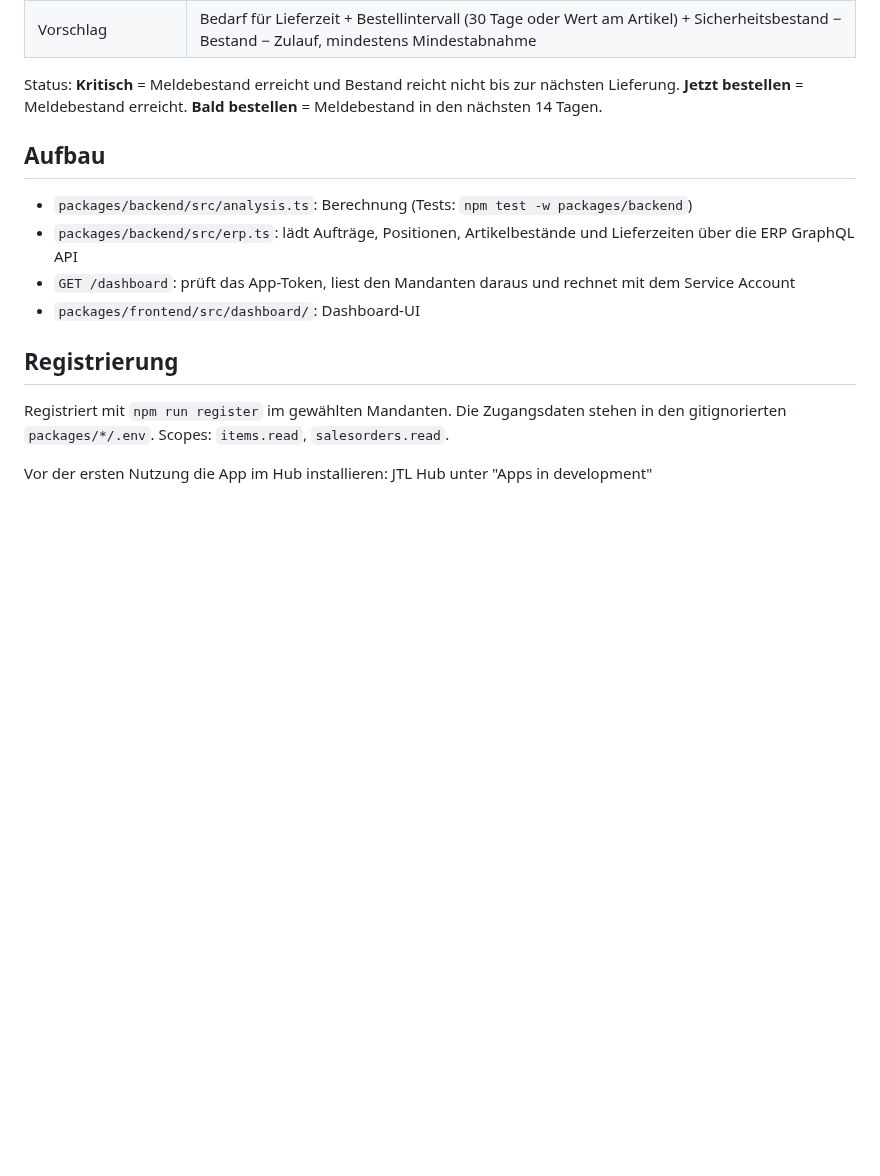
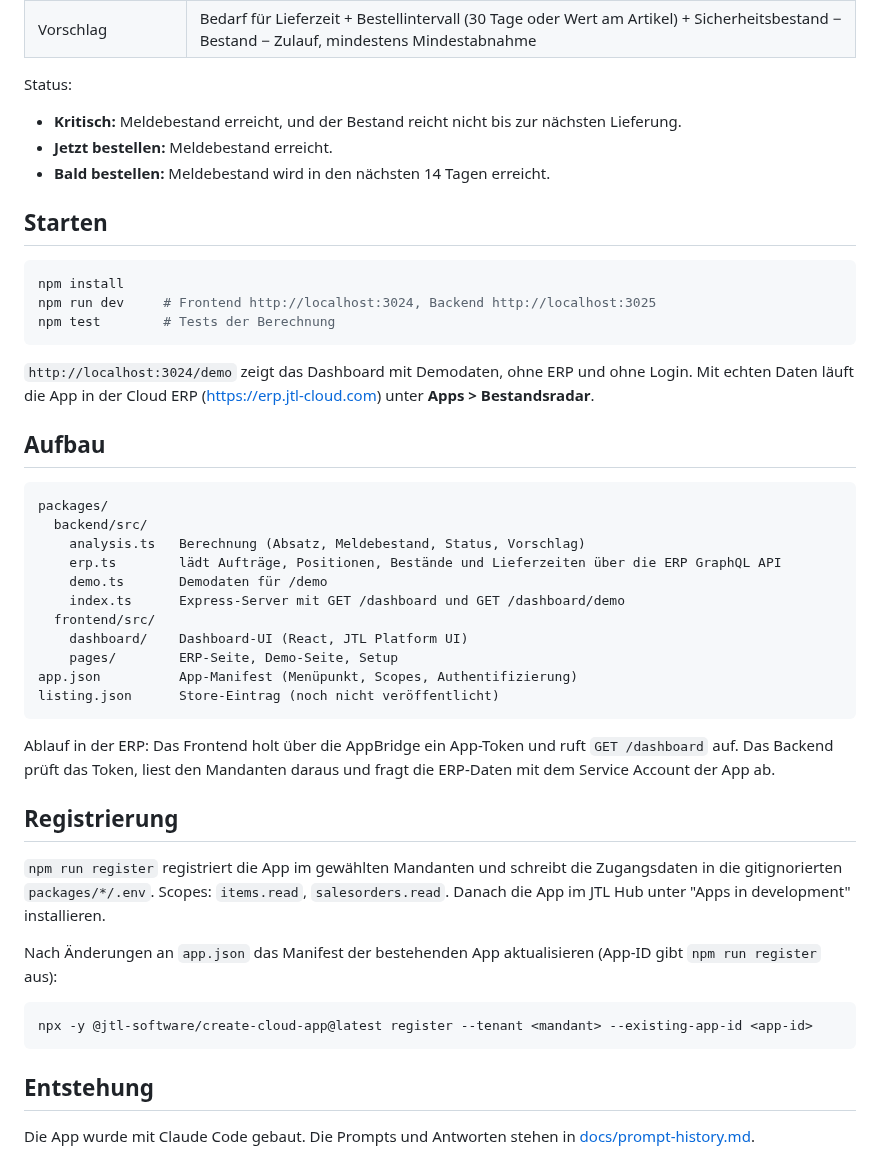
Before and after one commit to jtl-software/academy-day-examples, a Markdown page: bestandsradar/README.md, the part around one of its changes. Drawn GitHub-style; blank space fills up the shorter version.

Commit message:
Add README, screenshot and prompt history
Co-Authored-By: Claude Opus 5.5 (1M context) <noreply@anthropic.com>

````diff
--- a/bestandsradar/README.md
+++ b/bestandsradar/README.md
@@ -26,18 +26,50 @@ Grundlage sind nicht stornierte Aufträge im gewählten Zeitraum (30, 90 oder 18
 | Bestellen bis | Tag, an dem verfügbarer Bestand + Zulauf den Meldebestand erreicht |
 | Vorschlag | Bedarf für Lieferzeit + Bestellintervall (30 Tage oder Wert am Artikel) + Sicherheitsbestand − Bestand − Zulauf, mindestens Mindestabnahme |
 
-Status: **Kritisch** = Meldebestand erreicht und Bestand reicht nicht bis zur nächsten Lieferung. **Jetzt bestellen** = Meldebestand erreicht. **Bald bestellen** = Meldebestand in den nächsten 14 Tagen.
+Status:
+
+- **Kritisch:** Meldebestand erreicht, und der Bestand reicht nicht bis zur nächsten Lieferung.
+- **Jetzt bestellen:** Meldebestand erreicht.
+- **Bald bestellen:** Meldebestand wird in den nächsten 14 Tagen erreicht.
+
+## Starten
+
+```bash
+npm install
+npm run dev     # Frontend http://localhost:3024, Backend http://localhost:3025
+npm test        # Tests der Berechnung
+```
+
+`http://localhost:3024/demo` zeigt das Dashboard mit Demodaten, ohne ERP und ohne Login. Mit echten Daten läuft die App in der Cloud ERP (https://erp.jtl-cloud.com) unter **Apps > Bestandsradar**.
 
 ## Aufbau
 
-- `packages/backend/src/analysis.ts`: Berechnung (Tests: `npm test -w packages/backend`)
-- `packages/backend/src/erp.ts`: lädt Aufträge, Positionen, Artikelbestände und Lieferzeiten über die ERP GraphQL API
-- `GET /dashboard`: prüft das App-Token, liest den Mandanten daraus und rechnet mit dem Service Account
-- `packages/frontend/src/dashboard/`: Dashboard-UI
+```
+packages/
+  backend/src/
+    analysis.ts   Berechnung (Absatz, Meldebestand, Status, Vorschlag)
+    erp.ts        lädt Aufträge, Positionen, Bestände und Lieferzeiten über die ERP GraphQL API
+    demo.ts       Demodaten für /demo
+    index.ts      Express-Server mit GET /dashboard und GET /dashboard/demo
+  frontend/src/
+    dashboard/    Dashboard-UI (React, JTL Platform UI)
+    pages/        ERP-Seite, Demo-Seite, Setup
+app.json          App-Manifest (Menüpunkt, Scopes, Authentifizierung)
+listing.json      Store-Eintrag (noch nicht veröffentlicht)
+```
+
+Ablauf in der ERP: Das Frontend holt über die AppBridge ein App-Token und ruft `GET /dashboard` auf. Das Backend prüft das Token, liest den Mandanten daraus und fragt die ERP-Daten mit dem Service Account der App ab.
 
 ## Registrierung
 
-Registriert mit `npm run register` im gewählten Mandanten. Die Zugangsdaten stehen in den gitignorierten `packages/*/.env`. Scopes: `items.read`, `salesorders.read`.
+`npm run register` registriert die App im gewählten Mandanten und schreibt die Zugangsdaten in die gitignorierten `packages/*/.env`. Scopes: `items.read`, `salesorders.read`. Danach die App im JTL Hub unter "Apps in development" installieren.
 
-Vor der ersten Nutzung die App im Hub installieren:
-JTL Hub unter "Apps in development"
+Nach Änderungen an `app.json` das Manifest der bestehenden App aktualisieren (App-ID gibt `npm run register` aus):
+
+```bash
+npx -y @jtl-software/create-cloud-app@latest register --tenant <mandant> --existing-app-id <app-id>
+```
+
+## Entstehung
+
+Die App wurde mit Claude Code gebaut. Die Prompts und Antworten stehen in [docs/prompt-history.md](docs/prompt-history.md).
````
Also changed, not shown: other parts of bestandsradar/README.md (+8 -8 lines), README.md (added, +5 -0 lines), bestandsradar/docs/prompt-history.md (added, +58 -0 lines), bestandsradar/docs/screenshots/dashboard-demo.png (added).
